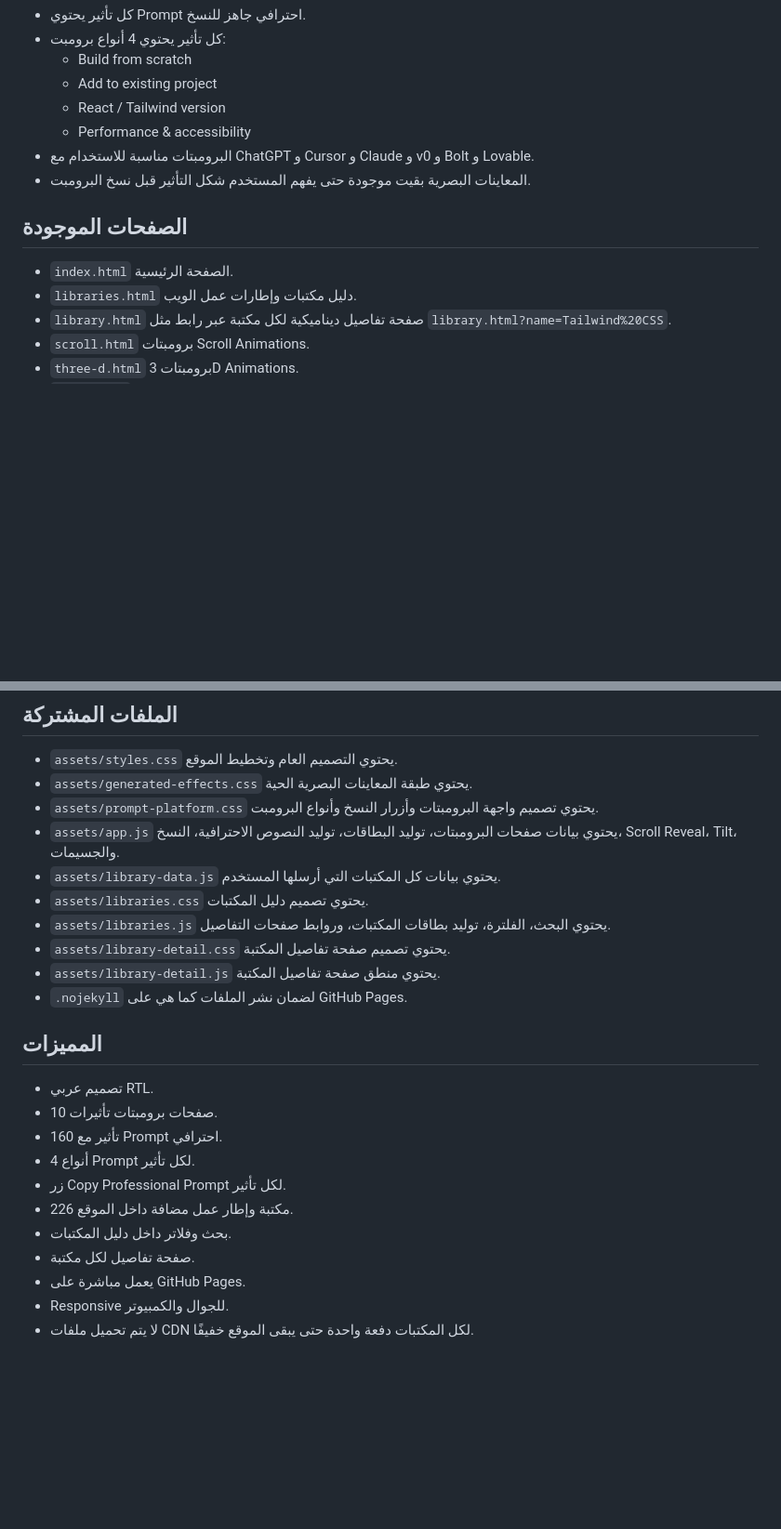
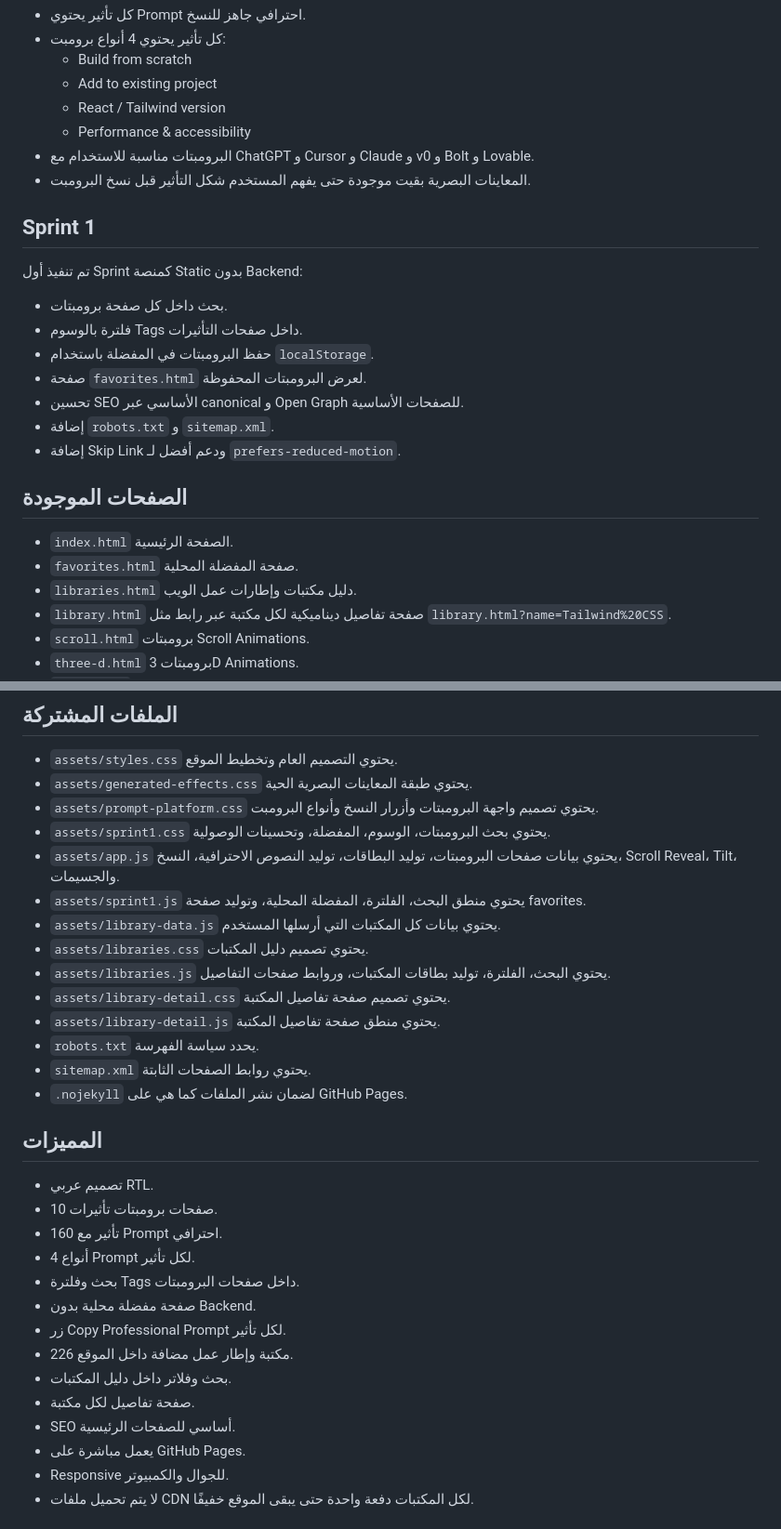
Before and after one commit to aiocpgis/3d, a Markdown page: README.md, 2 parts joined by grey strips. Shown at 93% size. Rendered like a GitHub page; blank space fills up the shorter version.

Commit message:
Document Sprint 1 implementation

```diff
--- a/README.md
+++ b/README.md
@@ -15,9 +15,22 @@
 - البرومبتات مناسبة للاستخدام مع ChatGPT و Cursor و Claude و v0 و Bolt و Lovable.
 - المعاينات البصرية بقيت موجودة حتى يفهم المستخدم شكل التأثير قبل نسخ البرومبت.
 
+## Sprint 1
+
+تم تنفيذ أول Sprint كمنصة Static بدون Backend:
+
+- بحث داخل كل صفحة برومبتات.
+- فلترة بالوسوم Tags داخل صفحات التأثيرات.
+- حفظ البرومبتات في المفضلة باستخدام `localStorage`.
+- صفحة `favorites.html` لعرض البرومبتات المحفوظة.
+- تحسين SEO الأساسي عبر canonical و Open Graph للصفحات الأساسية.
+- إضافة `robots.txt` و `sitemap.xml`.
+- إضافة Skip Link ودعم أفضل لـ `prefers-reduced-motion`.
+
 ## الصفحات الموجودة
 
 - `index.html` الصفحة الرئيسية.
+- `favorites.html` صفحة المفضلة المحلية.
 - `libraries.html` دليل مكتبات وإطارات عمل الويب.
 - `library.html` صفحة تفاصيل ديناميكية لكل مكتبة عبر رابط مثل `library.html?name=Tailwind%20CSS`.
 - `scroll.html` برومبتات Scroll Animations.
@@ -52,12 +65,16 @@
 - `assets/styles.css` يحتوي التصميم العام وتخطيط الموقع.
 - `assets/generated-effects.css` يحتوي طبقة المعاينات البصرية الحية.
 - `assets/prompt-platform.css` يحتوي تصميم واجهة البرومبتات وأزرار النسخ وأنواع البرومبت.
+- `assets/sprint1.css` يحتوي بحث البرومبتات، الوسوم، المفضلة، وتحسينات الوصولية.
 - `assets/app.js` يحتوي بيانات صفحات البرومبتات، توليد البطاقات، توليد النصوص الاحترافية، النسخ، Scroll Reveal، Tilt، والجسيمات.
+- `assets/sprint1.js` يحتوي منطق البحث، الفلترة، المفضلة المحلية، وتوليد صفحة favorites.
 - `assets/library-data.js` يحتوي بيانات كل المكتبات التي أرسلها المستخدم.
 - `assets/libraries.css` يحتوي تصميم دليل المكتبات.
 - `assets/libraries.js` يحتوي البحث، الفلترة، توليد بطاقات المكتبات، وروابط صفحات التفاصيل.
 - `assets/library-detail.css` يحتوي تصميم صفحة تفاصيل المكتبة.
 - `assets/library-detail.js` يحتوي منطق صفحة تفاصيل المكتبة.
+- `robots.txt` يحدد سياسة الفهرسة.
+- `sitemap.xml` يحتوي روابط الصفحات الثابتة.
 - `.nojekyll` لضمان نشر الملفات كما هي على GitHub Pages.
 
 ## المميزات
@@ -66,10 +83,13 @@
 - 10 صفحات برومبتات تأثيرات.
 - 160 تأثير مع Prompt احترافي.
 - 4 أنواع Prompt لكل تأثير.
+- بحث وفلترة Tags داخل صفحات البرومبتات.
+- صفحة مفضلة محلية بدون Backend.
 - زر Copy Professional Prompt لكل تأثير.
 - 226 مكتبة وإطار عمل مضافة داخل الموقع.
 - بحث وفلاتر داخل دليل المكتبات.
 - صفحة تفاصيل لكل مكتبة.
+- SEO أساسي للصفحات الرئيسية.
 - يعمل مباشرة على GitHub Pages.
 - Responsive للجوال والكمبيوتر.
 - لا يتم تحميل ملفات CDN لكل المكتبات دفعة واحدة حتى يبقى الموقع خفيفًا.
```
